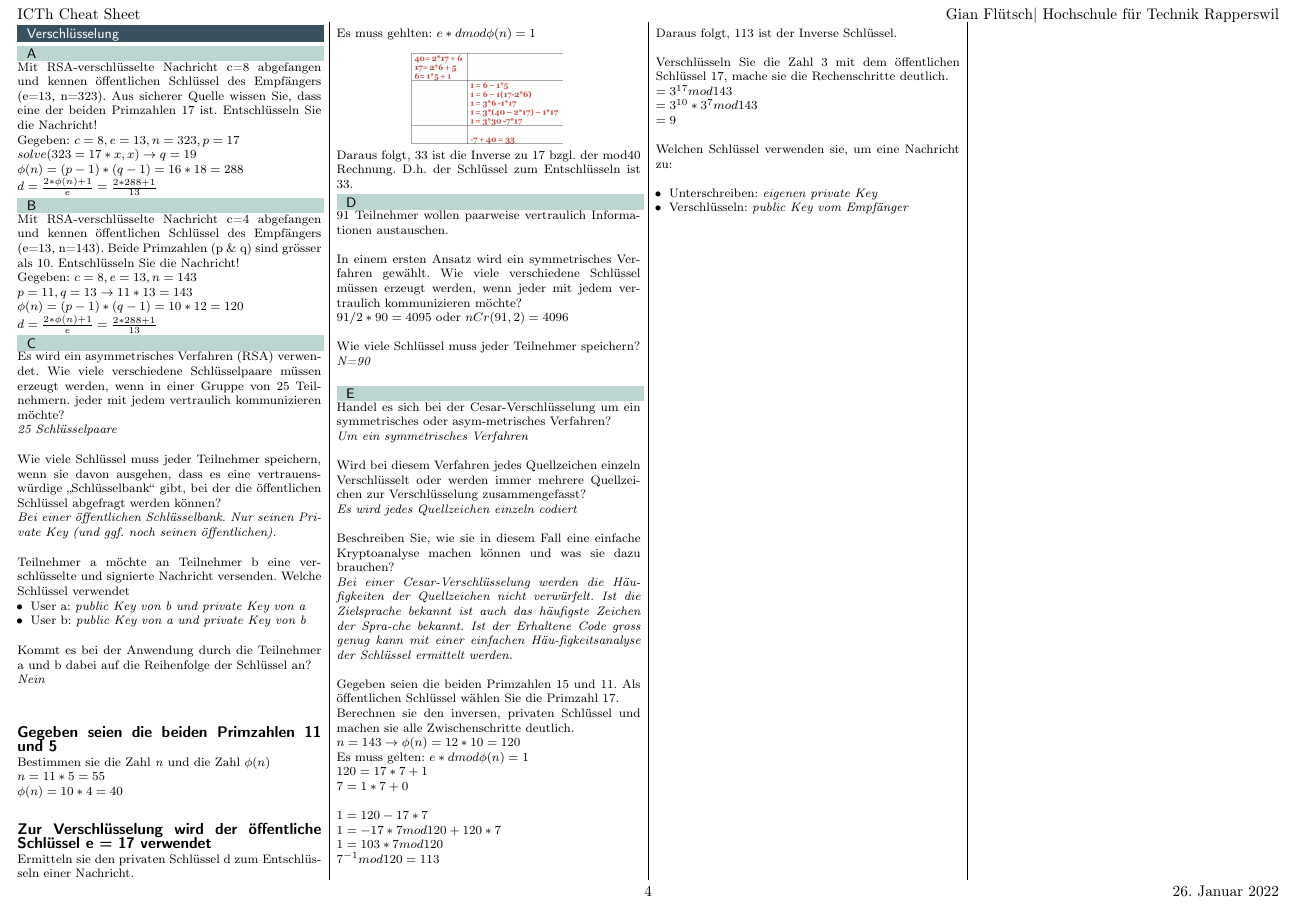
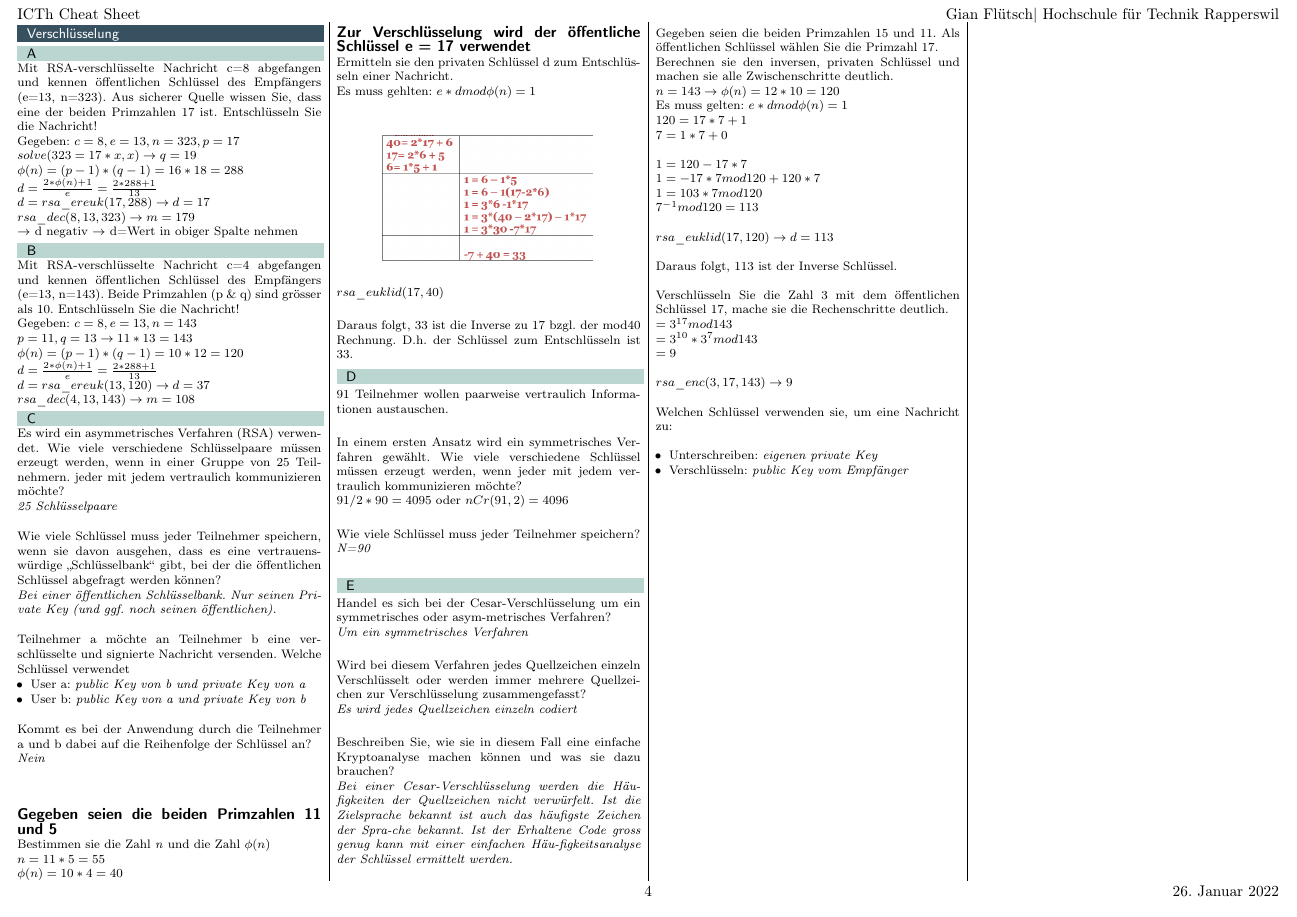
Before and after one commit to gianfluetsch/ICTh-Summary, a LaTeX document (main.tex, which reads content/02-verschluesselung.tex): page 4 of 19. Compiled offline with pdfLaTeX.

Commit message:
update content

```diff
--- a/content/02-verschluesselung.tex
+++ b/content/02-verschluesselung.tex
@@ -11,8 +11,10 @@ Aus sicherer Quelle wissen Sie, dass eine der beiden Primzahlen 17 ist. Entschl
 Gegeben: $c=8, e=13, n=323, p=17$\\
 $solve(323=17*x,x) \rightarrow q=19$\\
 $\phi(n) = (p-1)*(q-1) = 16*18=288$\\
-$d=\frac{2*\phi(n)+1}{e}=\frac{2*288+1}{13}$
-% TODO: ???
+$d=\frac{2*\phi(n)+1}{e}=\frac{2*288+1}{13}$\\
+$d=rsa\_ereuk(17,288) \rightarrow d=17$\\
+$rsa\_dec(8,13,323) \rightarrow m=179$\\
+$\rightarrow$ d negativ $\rightarrow$ d=Wert in obiger Spalte nehmen
 
 \subsubsection{B}
 Mit RSA-verschlüsselte Nachricht c=4 abgefangen und kennen öffentlichen Schlüssel des Empfängers (e=13, n=143).
@@ -20,8 +22,9 @@ Beide Primzahlen (p \& q) sind grösser als 10. Entschlüsseln Sie die Nachricht
 Gegeben: $c=8, e=13, n=143$\\
 $p=11, q=13 \rightarrow 11*13 = 143$\\
 $\phi(n) = (p-1)*(q-1) = 10*12=120$\\
-$d=\frac{2*\phi(n)+1}{e}=\frac{2*288+1}{13}$
-% TODO: ???
+$d=\frac{2*\phi(n)+1}{e}=\frac{2*288+1}{13}$\\
+$d=rsa\_ereuk(13,120) \rightarrow d=37$\\
+$rsa\_dec(4,13,143) \rightarrow m=108$
 
 \subsubsection{C}
 Es wird ein asymmetrisches Verfahren (RSA) verwendet. Wie viele verschiedene Schlüsselpaare müssen erzeugt werden, wenn in einer Gruppe von 25 Teilnehmern. jeder mit jedem vertraulich kommunizieren möchte?\\
@@ -50,9 +53,11 @@ Es muss gehlten: $e*dmod\phi(n)=1$\\
 
 \begin{center}
     \vspace{-8pt}
-    \includegraphics[width=.5\linewidth]{./01-quellencodierung/fs2017_4}
+    \includegraphics[width=.7\linewidth]{./01-quellencodierung/fs2017_4}
     \vspace{-8pt}
 \end{center}
+
+$rsa\_euklid(17,40)$\\
 
 Daraus folgt, 33 ist die Inverse zu 17 bzgl. der mod40 Rechnung. D.h. der Schlüssel zum Entschlüsseln ist 33.
 
@@ -88,6 +95,8 @@ $1=-17*7mod120 + 120 * 7$\\
 $1=103*7mod120$\\
 $7^{-1}mod120=113$\\
 
+$rsa\_euklid(17,120) \rightarrow d=113$\\
+
 Daraus folgt, 113 ist der Inverse Schlüssel.\\
 
 Verschlüsseln Sie die Zahl 3 mit dem öffentlichen Schlüssel 17, mache sie die Rechenschritte deutlich.\\
@@ -95,6 +104,8 @@ $=3^{17}mod143$\\
 $=3^{10}*3^7mod143$\\
 $=9$\\
 
+$rsa\_enc(3,17,143) \rightarrow 9$\\
+
 Welchen Schlüssel verwenden sie, um eine Nachricht zu:\\
 \begin{itemize}
     \item Unterschreiben: \textit{eigenen private Key}
```
Also changed, not shown: content/01-quellencodierung.tex (+3 -3 lines), content/02-verschluesselung.tex (2 more changed lines).
